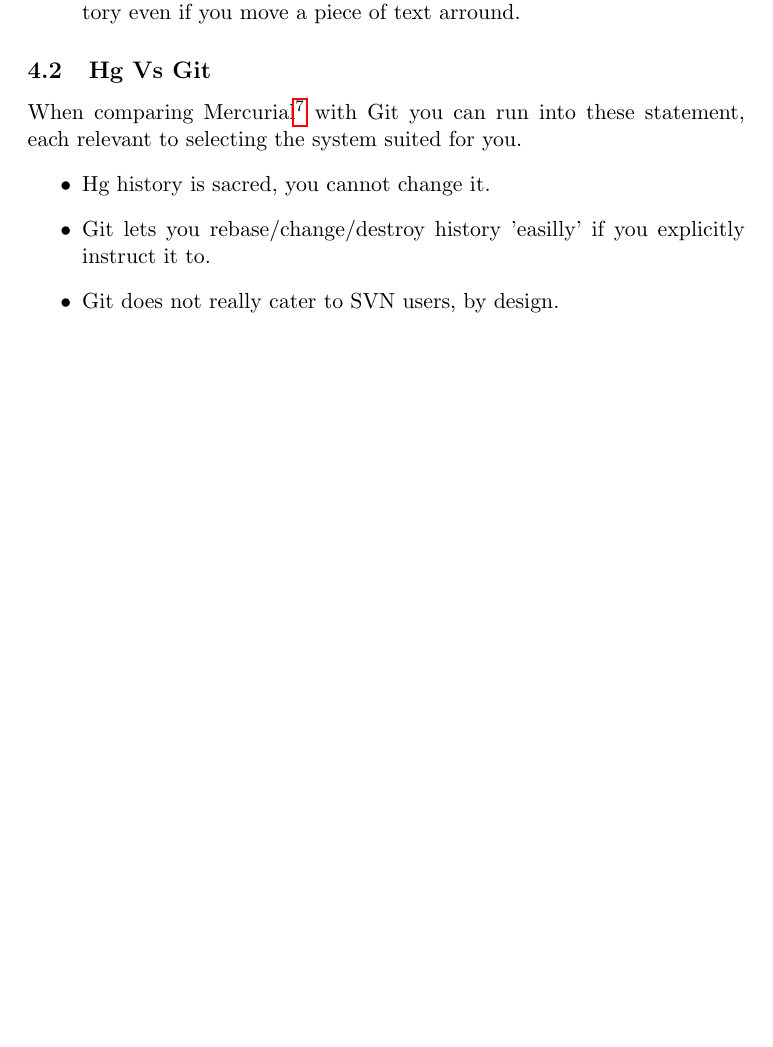
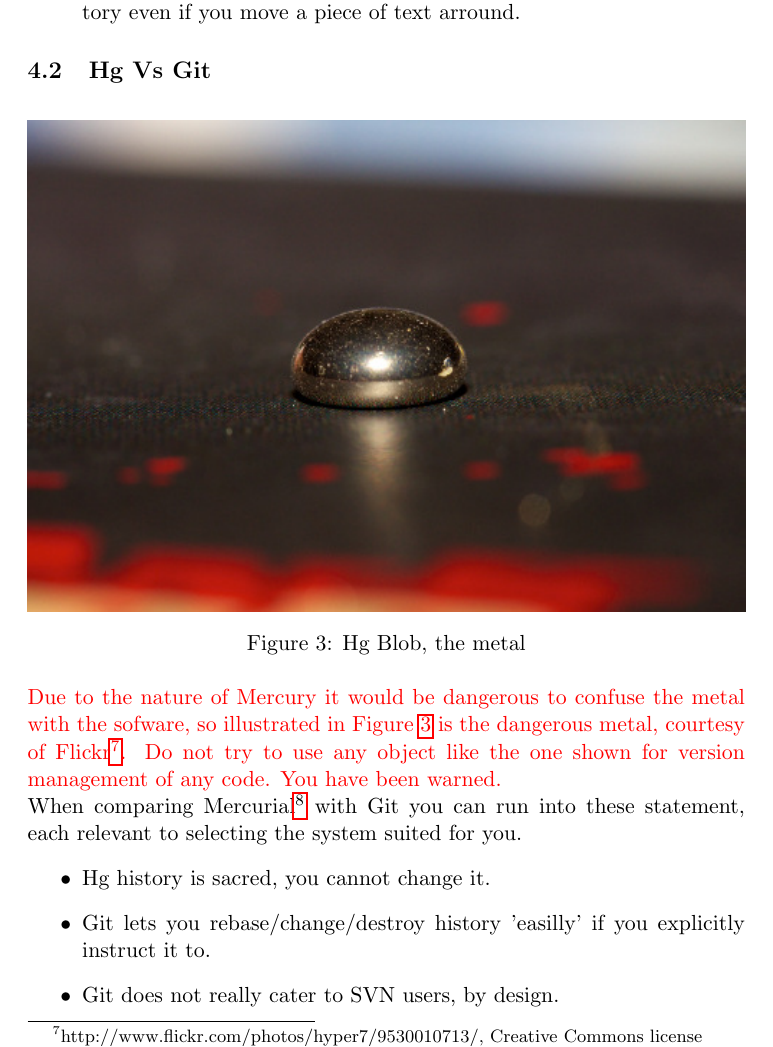
Before and after one commit to c3c/sne-es-latex, a LaTeX document (freading.tex, which reads leen.tex): part of page 9 of 11 before the commit and part of page 9 of 12 after it, cut so that both start at the same text, the shorter picture padded with empty space. Compiled offline with pdfLaTeX.

Commit message:
Figure for leen.tex, a Hg

```diff
--- a/leen.tex
+++ b/leen.tex
@@ -104,6 +104,16 @@ Tracks history regardless of the files the content lives in, tracking history ev
 \label{sect:rebase}
 
 %Figure of a mercurry blob vs an idiot
+\begin{figure}[h]
+
+\includegraphics[width=\textwidth]{images/hg_blob_small.jpg}
+
+\caption{Hg Blob, the metal}
+\label{fig:hgblob}
+\end{figure}
+
+\textcolor{red}{Due to the nature of Mercury it would be dangerous to confuse the metal with the sofware, so illustrated in Figure \ref{fig:hgblob} is the dangerous metal, courtesy of Flickr\footnote{http://www.flickr.com/photos/hyper7/9530010713/, Creative Commons license}. Do not try to use any object like the one shown for version management of any code. You have been warned.}
+
 
 
 When comparing Mercurial\footnote{Also known as Hg} with Git you can run into these statement, each relevant to selecting the system suited for you.
```
Also changed, not shown: images/hg_blob_small.jpg (added).
